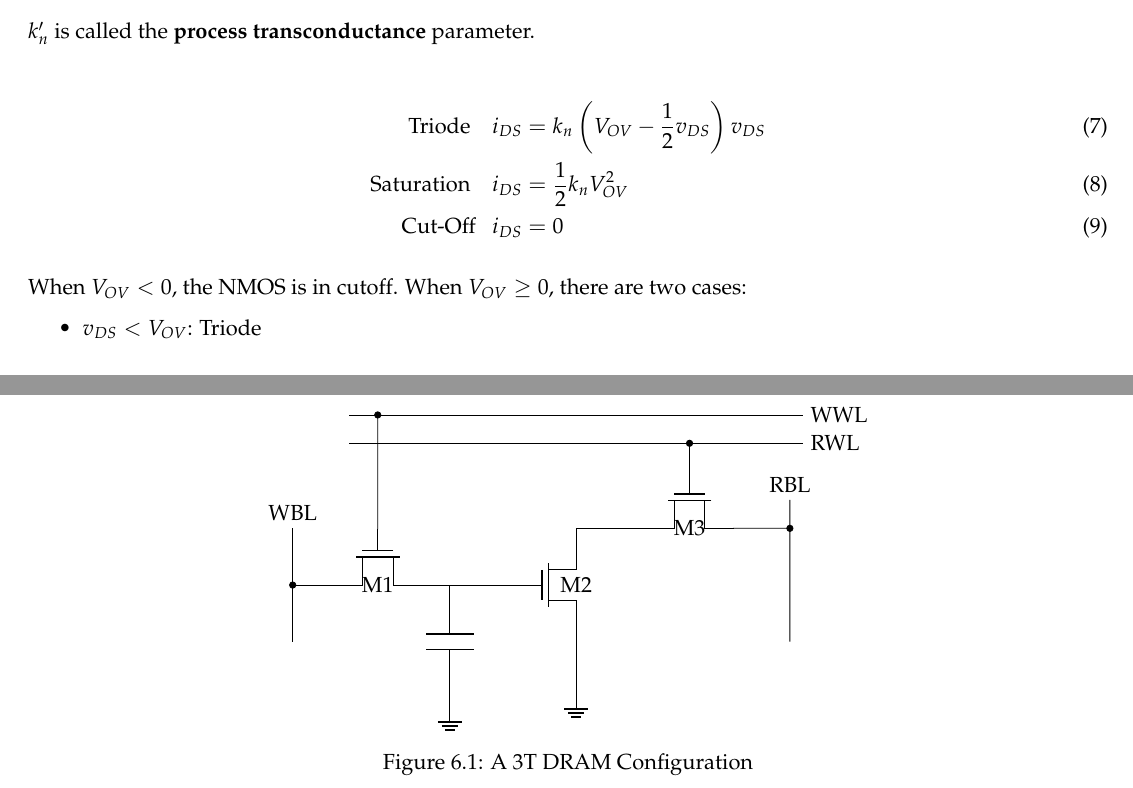
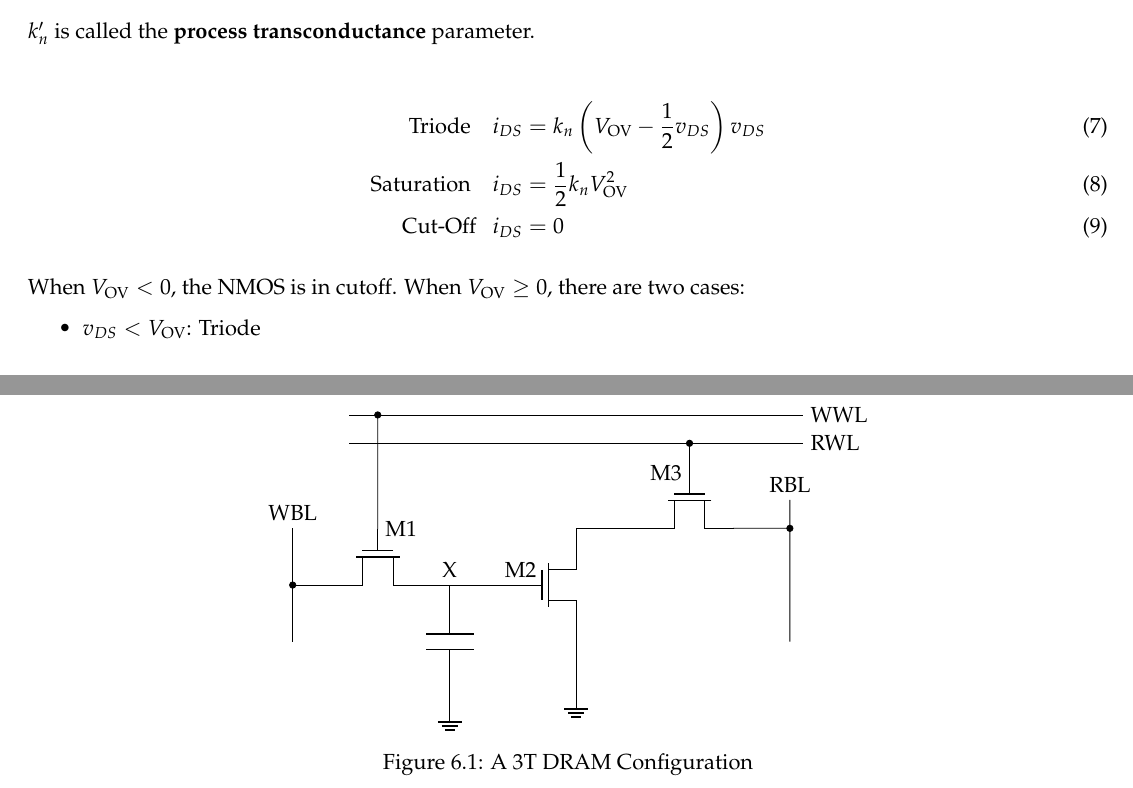
Before and after one commit to saifk00/course-notes, a LaTeX thesis (ECE445/ece445.tex): two parts of pages 4 and 31 of 32, joined at a grey line, cut so that both start at the same text. Compiled offline with pdfLaTeX.

Commit message:
[saifk00] - Bugfix

```diff
--- a/ECE445/ece445.tex
+++ b/ECE445/ece445.tex
@@ -142,15 +142,15 @@ $k_n'$ is called the \textbf{process transconductance} parameter.
 
  \begin{align}
  	\label{eqn:nmos-regions-of-operation}
- 	\text{Triode} \ \ \ \ i_{DS} &= k_n\left(V_{OV} - \frac{1}{2}v_{DS}\right)v_{DS}\\
- 	\text{Saturation} \ \ \ \ i_{DS} &= \frac{1}{2}k_nV_{OV}^2\\
+ 	\text{Triode} \ \ \ \ i_{DS} &= k_n\left(V_{\text{OV}} - \frac{1}{2}v_{DS}\right)v_{DS}\\
+ 	\text{Saturation} \ \ \ \ i_{DS} &= \frac{1}{2}k_nV_{\text{OV}}^2\\
  	\text{Cut-Off} \ \ \ i_{DS} &= 0
  \end{align}
 
- When $V_{OV} < 0$, the NMOS is in cutoff. When $V_{OV} \ge 0$, there are two cases:
+ When $V_{\text{OV}} < 0$, the NMOS is in cutoff. When $V_{\text{OV}} \ge 0$, there are two cases:
 
  \begin{itemize}
- 	\item $v_{DS} < V_{OV}$: Triode
- 	\item $v_{DS} \ge V_{OV}$: Saturation
+ 	\item $v_{DS} < V_{\text{OV}}$: Triode
+ 	\item $v_{DS} \ge V_{\text{OV}}$: Saturation
  \end{itemize}
 
@@ -1150,13 +1150,16 @@ Reads are destructive - this process also moves charge from $C_s$ which may flip
 	\centering
 	\begin{circuitikz}
 		\draw (0,1) -- +(8, 0) node[right]{WWL} ++(0,-0.5) -- +(8, 0) node[right]{RWL};
-		\path (0.5, -2) node(M1)[nmos, rotate=-90]{} node{M1};
-		\path (4, -2) node(M2)[nmos]{} node{M2};
-		\path (6, -1) node(M3)[nmos, rotate=-90]{} node{M3};
+		\path (0.5, -2) node(M1)[nmos, rotate=-90]{};
+		\path (M1.G)  node[right]{M1};
+		\path (4, -2) node(M2)[nmos]{};
+		\path (M2.G) node[above]{M2};
+		\path (6, -1) node(M3)[nmos, rotate=-90]{};
+		\path (M3.G) node[left]{M3};
 		\draw (M1.G) to[short, -*] (0.5, 1);
 		\draw (-1, -1) node[above]{WBL} -- (-1, -3);
 		\draw (M1.S) to[short, -*] (-1, -2);
-		\draw (M1.D) -- ++(0.5, 0) to[C] +(0, -2) node[ground]{};
+		\draw (M1.D) -- ++(0.5, 0) node(X)[above]{X} to[C] +(0, -2) node[ground]{};
 		\draw (M1.D) -- (M2.G);
 		\draw (M2.D) |- (M3.S);
 		\draw (M3.G) to[short, -*] (6, 0.5);
```
Also changed, not shown: ECE457C/ece457c.tex (+1 -1 lines), ECE458/ece458.tex (+5 -3 lines), ECE445/ece445.pdf, ECE457C/ece457c.pdf, ECE458/ece458.pdf, MUSIC140/music140.pdf, ECE445/ece445.tex (6 more changed lines).
